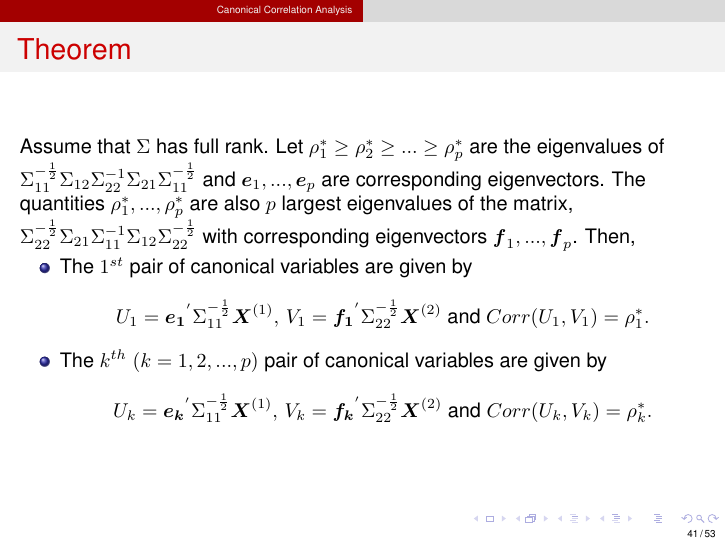
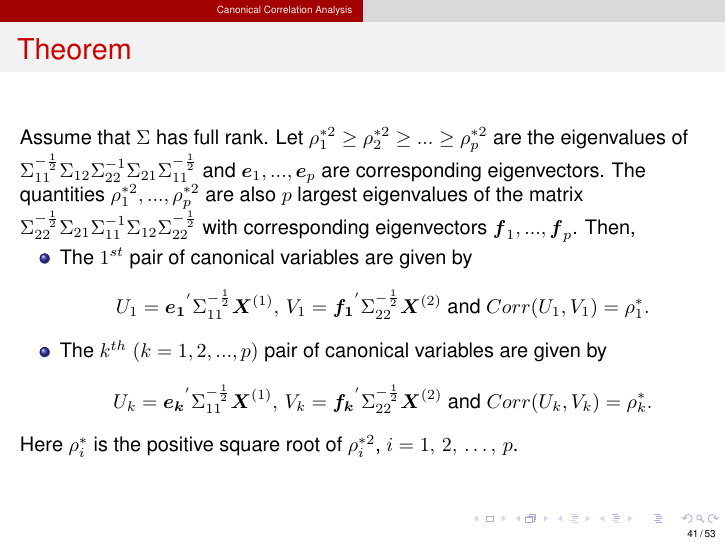
Before and after one commit to ayonganguly/MA324-2026, LaTeX slides (LectureSlides/topic04-MVA.tex): page 41 of 53. Compiled offline with pdfLaTeX.

Commit message:
Typo rectified on slide 41 of Topic 04 (MVA)

```diff
--- a/LectureSlides/topic04-MVA.tex
+++ b/LectureSlides/topic04-MVA.tex
@@ -1008,12 +1008,12 @@
 
 \begin{frame}
 	\frametitle{Theorem}
-   Assume that $\Sigma$ has full rank. Let $\rho_1^* \geq \rho_2^* \geq ... \geq
-   \rho_p^*$ are the eigenvalues of
+   Assume that $\Sigma$ has full rank. Let $\rho_1^{*2} \geq \rho_2^{*2} \geq ... \geq
+   \rho_p^{*2}$ are the eigenvalues of
    $\Sigma_{11}^{-\frac{1}{2}}\Sigma_{12}\Sigma_{22}^{-1}\Sigma_{21}\Sigma_{11}^{-\frac{1}{2}}$
    and $\boldsymbol{e}_1,...,\boldsymbol{e}_p$ are corresponding eigenvectors.
-   The quantities $\rho_1^*,...,\rho_p^*$ are also $p$ largest eigenvalues of
-   the matrix,
+   The quantities $\rho_1^{*2},...,\rho_p^{*2}$ are also $p$ largest eigenvalues of
+   the matrix
    $\Sigma_{22}^{-\frac{1}{2}}\Sigma_{21}\Sigma_{11}^{-1}\Sigma_{12}\Sigma_{22}^{-\frac{1}{2}}$
    with corresponding eigenvectors $\boldsymbol{f}_1,...,\boldsymbol{f}_p$.
    Then,
@@ -1027,6 +1027,8 @@
          V_k=\boldsymbol{f_k}^{'}\Sigma_{22}^{-\frac{1}{2}}\boldsymbol{X}^{(2)}
          \text{ and } Corr(U_k,V_k)=\rho_k^*.$$
    \end{itemize}
+   Here $\rho_i^*$ is the positive square root of $\rho_i^{*2}$,
+   $i=1,\,2,\,\ldots,\,p$.
 \end{frame}
 
 \begin{frame}
```
